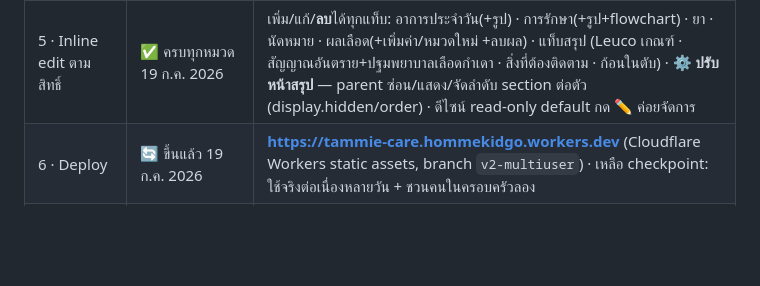
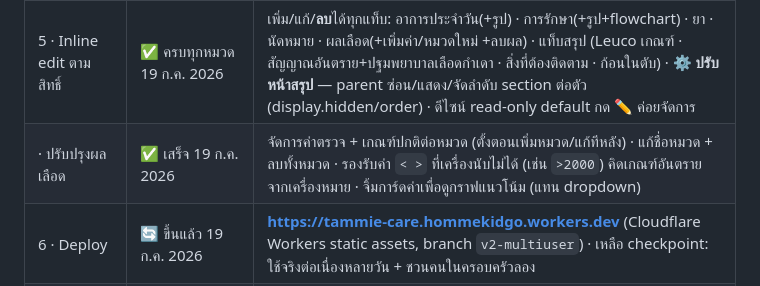
Before and after one commit to hommekid/tammie-care, a Markdown page: TAMMIE_CARE_V2_PLAN.md, the part around the change. GitHub-like rendering; blank space fills up the shorter version.

Commit message:
V2: ปรับปรุงผลเลือด (เกณฑ์ปกติ, แก้/ลบหมวด, ค่า < >, จิ้มการ์ดดูกราฟ) + อัปเดตแผน

```diff
--- a/TAMMIE_CARE_V2_PLAN.md
+++ b/TAMMIE_CARE_V2_PLAN.md
@@ -28,6 +28,7 @@
 | 3 · Migrate ข้อมูล | ✅ **ผ่าน checkpoint 19 ก.ค. 2026** | ครอบครัว "บ้านแทมมี่" + บัญชีจริงเป็น admin · bucket `pet-photos` (private) + policy · รัน `supabase/migrate.py` ผ่านการตรวจครบ 5 ข้อ ทั้งเฟ่และเฟ่อ |
 | 4 · Frontend ใหม่ | ✅ ครบ 6 แท็บ 19 ก.ค. 2026 | `app/`: login + รายชื่อสัตว์ + dashboard · พอร์ตครบทุกแท็บ (สรุป · อาการประจำวัน · การรักษา · **ผลเลือด** · ยา · นัดหมาย) |
 | 5 · Inline edit ตามสิทธิ์ | ✅ ครบทุกหมวด 19 ก.ค. 2026 | เพิ่ม/แก้/**ลบ**ได้ทุกแท็บ: อาการประจำวัน(+รูป) · การรักษา(+รูป+flowchart) · ยา · นัดหมาย · ผลเลือด(+เพิ่มค่า/หมวดใหม่ +ลบผล) · แท็บสรุป (Leuco เกณฑ์ · สัญญาณอันตราย+ปฐมพยาบาลเลือดกำเดา · สิ่งที่ต้องติดตาม · ก้อนในตับ) · **⚙️ ปรับหน้าสรุป** — parent ซ่อน/แสดง/จัดลำดับ section ต่อตัว (display.hidden/order) · ดีไซน์ read-only default กด ✏️ ค่อยจัดการ |
+| · ปรับปรุงผลเลือด | ✅ เสร็จ 19 ก.ค. 2026 | จัดการค่าตรวจ + เกณฑ์ปกติต่อหมวด (ตั้งตอนเพิ่มหมวด/แก้ทีหลัง) · แก้ชื่อหมวด + ลบทั้งหมวด · รองรับค่า `< >` ที่เครื่องนับไม่ได้ (เช่น `>2000`) คิดเกณฑ์อันตรายจากเครื่องหมาย · จิ้มการ์ดค่าเพื่อดูกราฟแนวโน้ม (แทน dropdown) |
 | 6 · Deploy | 🔄 ขึ้นแล้ว 19 ก.ค. 2026 | **https://tammie-care.hommekidgo.workers.dev** (Cloudflare Workers static assets, branch `v2-multiuser`) · เหลือ checkpoint: ใช้จริงต่อเนื่องหลายวัน + ชวนคนในครอบครัวลอง |
 | · จัดการครอบครัว | ✅ เสร็จ 19 ก.ค. 2026 | หน้า `family.html` (admin เท่านั้น): เพิ่ม/ถอน parent + เปลี่ยนสิทธิ์ · ให้/ถอนสิทธิ์ vet · เพิ่ม/ซ่อน/ลบถาวรสัตว์ · ทั้งหมดด้วยอีเมล ผ่าน RPC `supabase/07_family_rpc.sql` (security definer, เช็ก admin ใน DB) · หน้า login มีโหมด**สมัครสมาชิก**แล้ว → คนอื่นสมัครเองได้ แล้ว admin ผูกเข้าครอบครัว = **ระบบเป็นหลายผู้ใช้จริงแล้ว** |
 | 7 · Cutover | ⬜ ยังไม่เริ่ม | เปลี่ยน repo เป็น private · ปลด GitHub Token + password จาก `admin.html` เดิม · ให้หน้าใหม่เป็น default |
```
